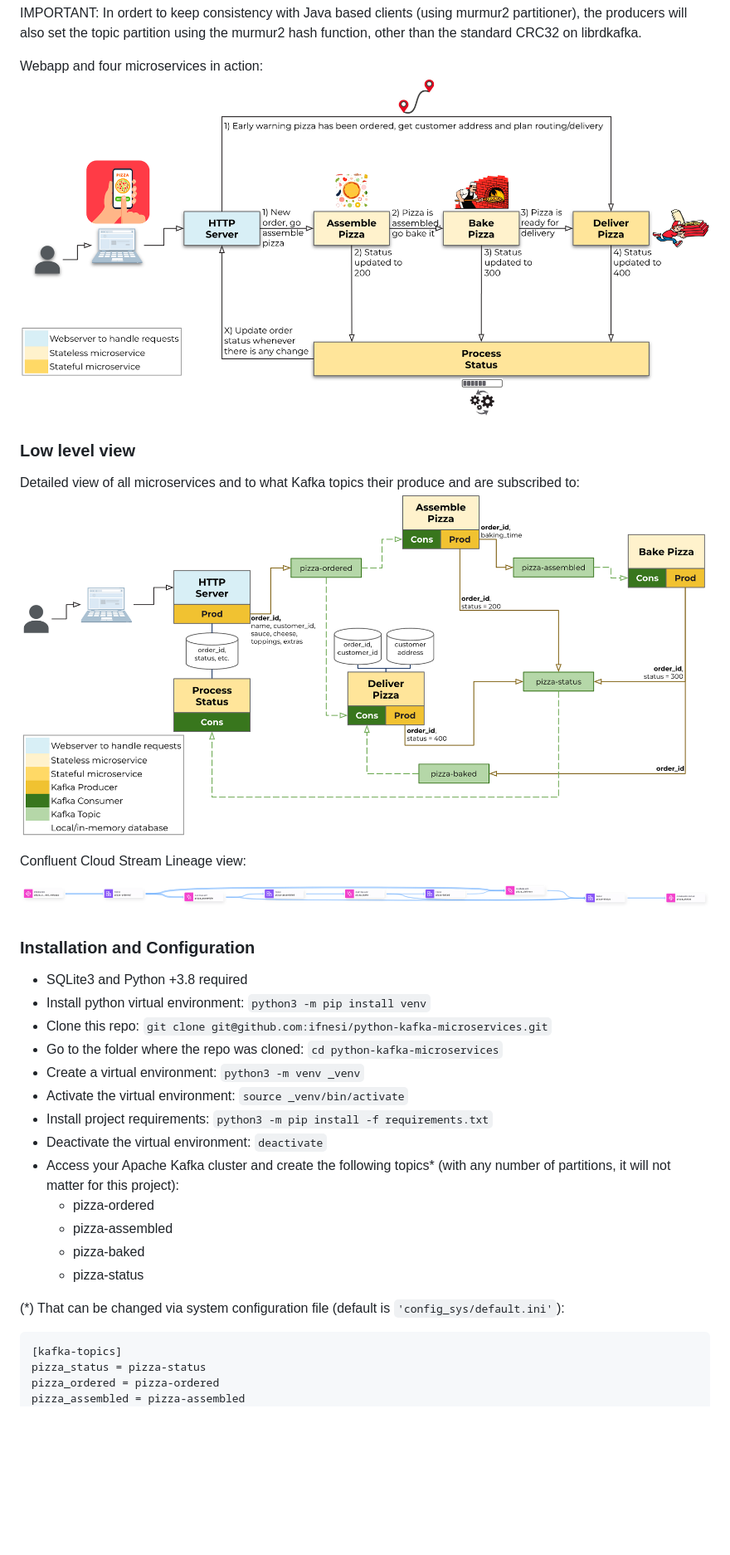
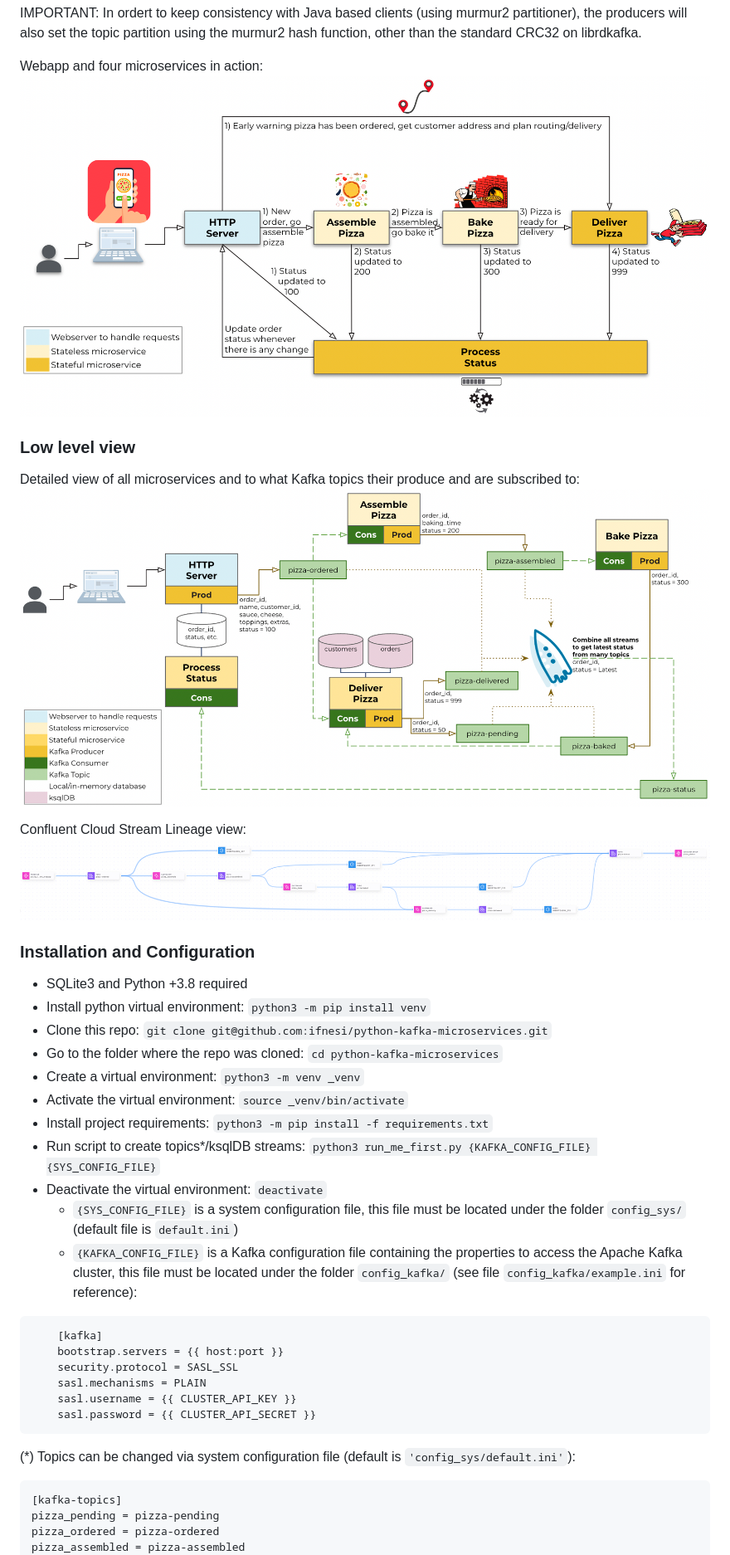
Before and after one commit to ifnesi/python-kafka-microservices, a Markdown page: README.md, the part around the change printed below. Shown: that part at 83% size. GitHub-like rendering; pictures changed too: docs/cc-stream-lineage.png, docs/gen_architecture.png, docs/service_flow.png; blank space fills up the shorter version.

Commit message:
Added ksqlDB to merge all streams (status)

````diff
--- a/README.md
+++ b/README.md
@@ -69,17 +69,22 @@ Confluent Cloud Stream Lineage view:
 - Create a virtual environment: ```python3 -m venv _venv```
 - Activate the virtual environment: ```source _venv/bin/activate```
 - Install project requirements: ```python3 -m pip install -f requirements.txt```
+- Run script to create topics*/ksqlDB streams: ```python3 run_me_first.py {KAFKA_CONFIG_FILE} {SYS_CONFIG_FILE}```
 - Deactivate the virtual environment: ```deactivate```
-- Access your Apache Kafka cluster and create the following topics* (with any number of partitions, it will not matter for this project):
-  - pizza-ordered
-  - pizza-assembled
-  - pizza-baked
-  - pizza-status
-
-(*) That can be changed via system configuration file (default is ```'config_sys/default.ini'```):
+  - ```{SYS_CONFIG_FILE}``` is a system configuration file, this file must be located under the folder ```config_sys/``` (default file is ```default.ini```)
+  - ```{KAFKA_CONFIG_FILE}``` is a Kafka configuration file containing the properties to access the Apache Kafka cluster, this file must be located under the folder ```config_kafka/``` (see file ```config_kafka/example.ini``` for reference):
+```
+    [kafka]
+    bootstrap.servers = {{ host:port }}
+    security.protocol = SASL_SSL
+    sasl.mechanisms = PLAIN
+    sasl.username = {{ CLUSTER_API_KEY }}
+    sasl.password = {{ CLUSTER_API_SECRET }}
+```
+(*) Topics can be changed via system configuration file (default is ```'config_sys/default.ini'```):
 ```
 [kafka-topics]
-pizza_status = pizza-status
+pizza_pending = pizza-pending
 pizza_ordered = pizza-ordered
 pizza_assembled = pizza-assembled
 pizza_baked = pizza-baked
````
Also changed, not shown: other parts of README.md (+4 -12 lines), 9 other files.
